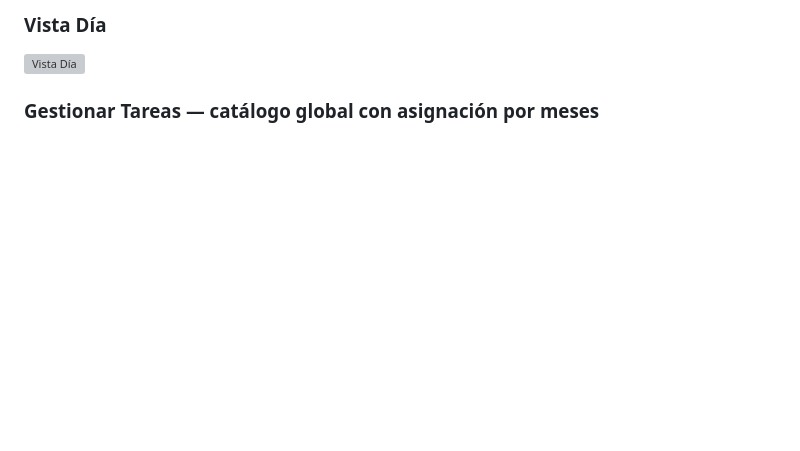
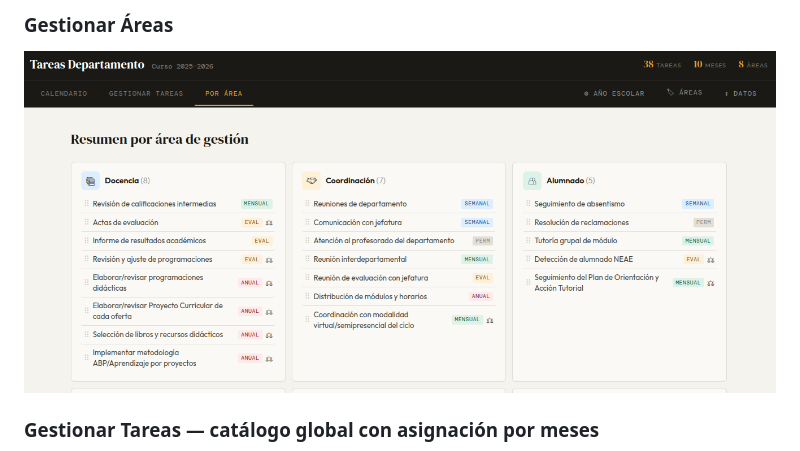
Before and after one commit to luisjsolsona/Gestor-tareas-Jefe-Departamento-FP, a Markdown page: README.md, the part around the change printed below. GitHub-like rendering; pictures changed too: screenshots/gestionar-areas.png (added); blank space fills up the shorter version; grey boxes are pictures that could not be loaded.

```diff
--- a/README.md
+++ b/README.md
@@ -22,7 +23,7 @@ Desarrollada como un único archivo HTML autónomo, sin dependencias, sin servid
 
-### Vista Día
-<!-- Añadir captura: vista calendario modo Día -->
-![Vista Día](screenshots/vista-dia.png)
+### Gestionar Áreas
+<!-- Añadir captura: vista Gestionar Areas -->
+![Vista Día](screenshots/gestionar-areas.png)
 
 ### Gestionar Tareas — catálogo global con asignación por meses
 <!-- Añadir captura: pestaña Gestionar Tareas -->
```
Also changed, not shown: other parts of README.md (+7 -10 lines), screenshots/calendario-anual.png (added), screenshots/calendario-mes-editar.png (added), screenshots/calendario-mes.png (added), screenshots/editar-tarea.png (added), screenshots/gestionar-tareas.png (added).
